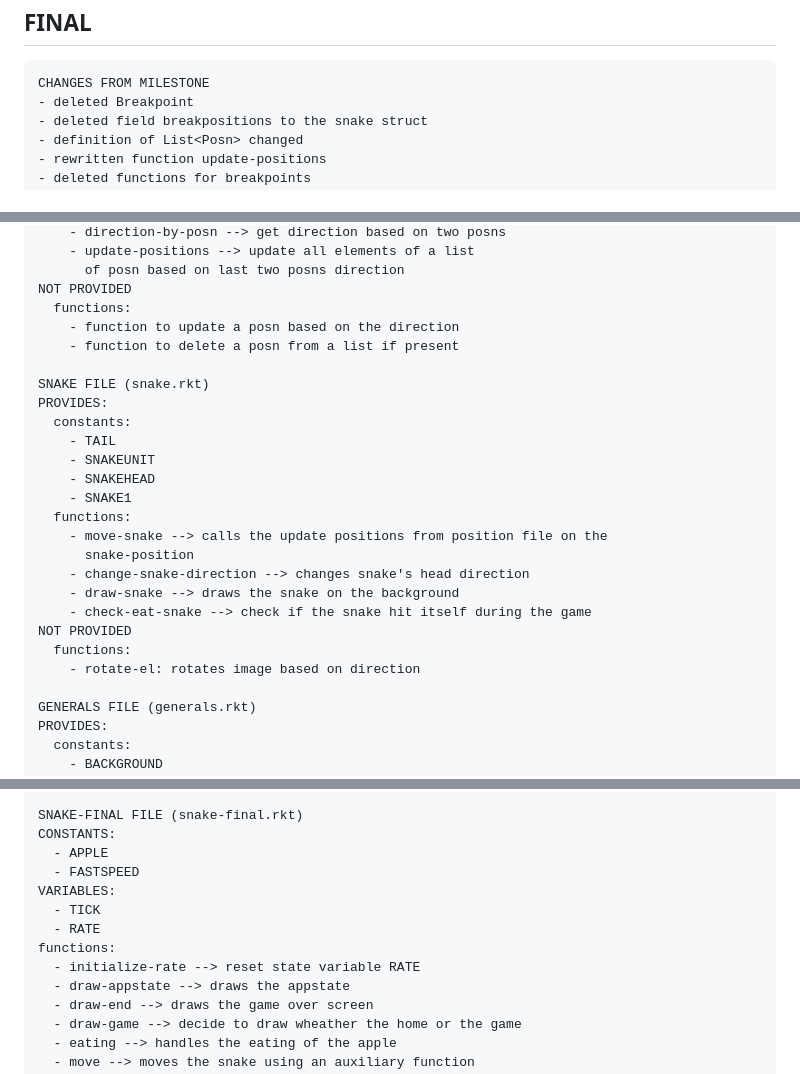
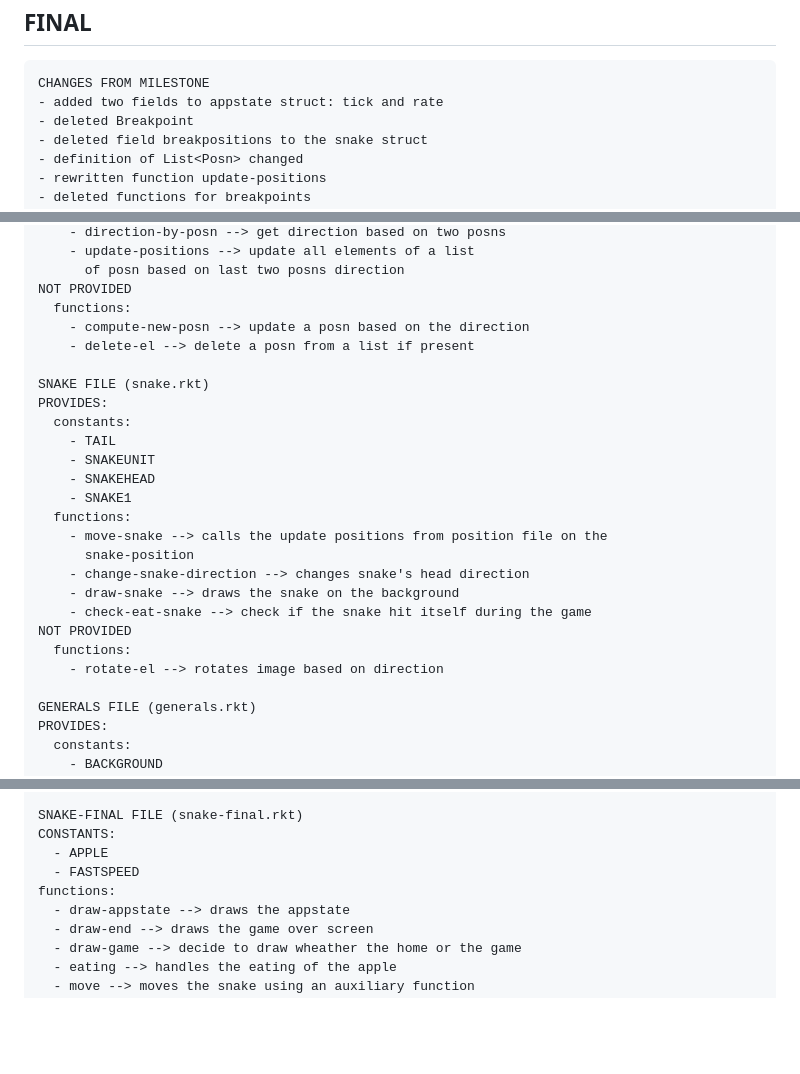
Before and after one commit to Alessandra-Sasanelli/snake, a Markdown page: docs/README.md, 3 parts joined by grey strips. Rendered like a GitHub page; blank space fills up the shorter version.

```diff
--- a/docs/README.md
+++ b/docs/README.md
@@ -55,6 +55,7 @@ MILESTONE
 FINAL
 --------------------------------------------------------------------------------
     CHANGES FROM MILESTONE
+    - added two fields to appstate struct: tick and rate
     - deleted Breakpoint
     - deleted field breakpositions to the snake struct
     - definition of List<Posn> changed
@@ -78,8 +79,8 @@ FINAL
           of posn based on last two posns direction
     NOT PROVIDED
       functions:
-        - function to update a posn based on the direction
-        - function to delete a posn from a list if present
+        - compute-new-posn --> update a posn based on the direction
+        - delete-el --> delete a posn from a list if present
 
     SNAKE FILE (snake.rkt)
     PROVIDES:
@@ -96,7 +97,7 @@ FINAL
         - check-eat-snake --> check if the snake hit itself during the game
     NOT PROVIDED
       functions:
-        - rotate-el: rotates image based on direction
+        - rotate-el --> rotates image based on direction
 
     GENERALS FILE (generals.rkt)
     PROVIDES:
@@ -127,11 +128,7 @@ FINAL
     CONSTANTS:
       - APPLE
       - FASTSPEED
-    VARIABLES:
-      - TICK
-      - RATE
     functions:
-      - initialize-rate --> reset state variable RATE
       - draw-appstate --> draws the appstate
       - draw-end --> draws the game over screen
       - draw-game --> decide to draw wheather the home or the game
```
